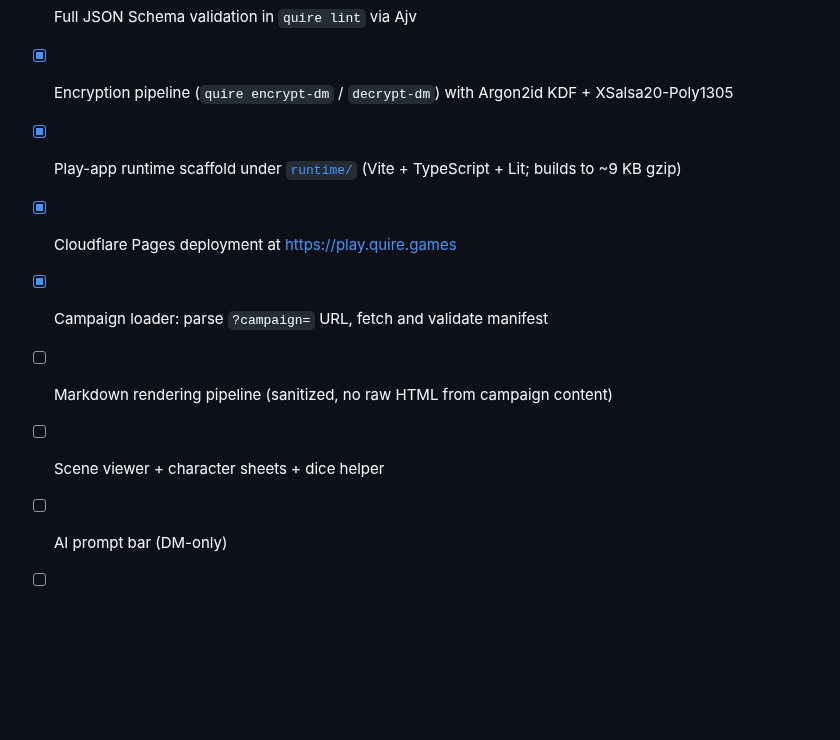
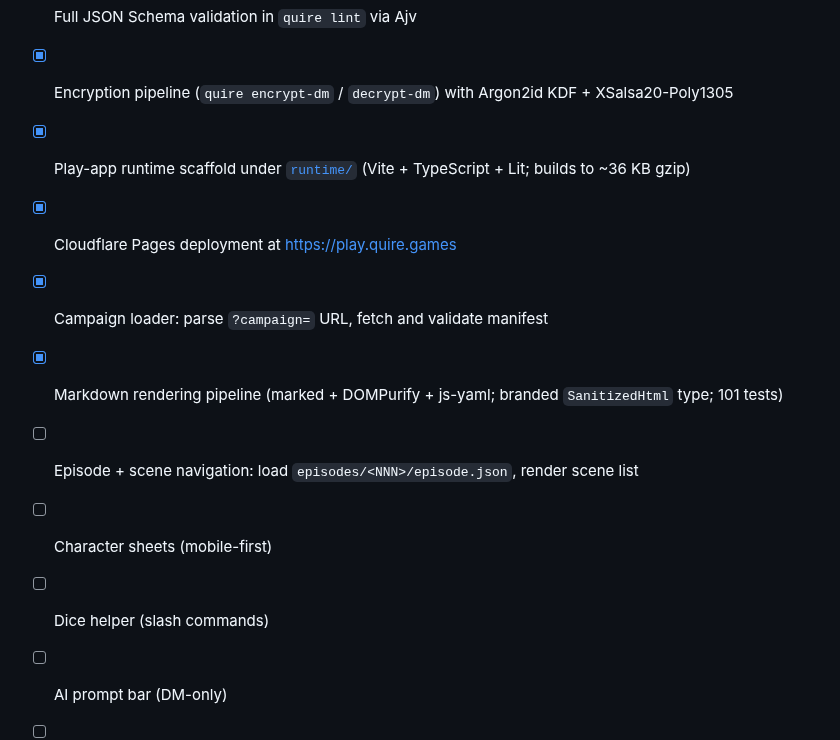
Before and after one commit to gutschke/quire, a Markdown page: README.md, the part around the change. GitHub-like rendering; blank space fills up the shorter version.

Commit message:
readme: mark markdown pipeline + bundle-size update

```diff
--- a/README.md
+++ b/README.md
@@ -54,10 +54,12 @@ Tracking what has landed and what is still missing:
 - [x] Underleaf scaffold with DM-only spoiler-safe structure ([gutschke/underleaf](https://github.com/gutschke/underleaf))
 - [x] Full JSON Schema validation in `quire lint` via Ajv
 - [x] Encryption pipeline (`quire encrypt-dm` / `decrypt-dm`) with Argon2id KDF + XSalsa20-Poly1305
-- [x] Play-app runtime scaffold under [`runtime/`](runtime/) (Vite + TypeScript + Lit; builds to ~9 KB gzip)
+- [x] Play-app runtime scaffold under [`runtime/`](runtime/) (Vite + TypeScript + Lit; builds to ~36 KB gzip)
 - [x] Cloudflare Pages deployment at <https://play.quire.games>
 - [x] Campaign loader: parse `?campaign=` URL, fetch and validate manifest
-- [ ] Markdown rendering pipeline (sanitized, no raw HTML from campaign content)
-- [ ] Scene viewer + character sheets + dice helper
+- [x] Markdown rendering pipeline (marked + DOMPurify + js-yaml; branded `SanitizedHtml` type; 101 tests)
+- [ ] Episode + scene navigation: load `episodes/<NNN>/episode.json`, render scene list
+- [ ] Character sheets (mobile-first)
+- [ ] Dice helper (slash commands)
 - [ ] AI prompt bar (DM-only)
 - [ ] Multiplayer surface (pairing codes + WebRTC star)
```
